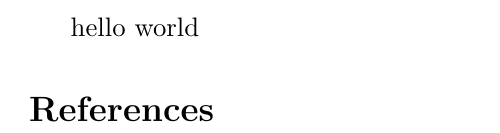
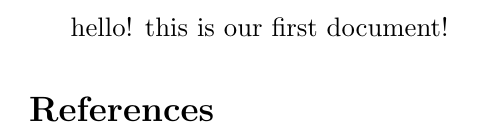
Before and after one commit to linus131/latex_test_project, a LaTeX document (src/main.tex): part of the page, cut at the place of the change. Compiled offline with pdfLaTeX.

Commit message:
first commit

```diff
--- a/src/main.tex
+++ b/src/main.tex
@@ -10,7 +10,7 @@
 % Document
 \begin{document}
 
-hello world
+hello! this is our first document!
 
     \bibliography{main}
     \bibliographystyle{plain}
```
